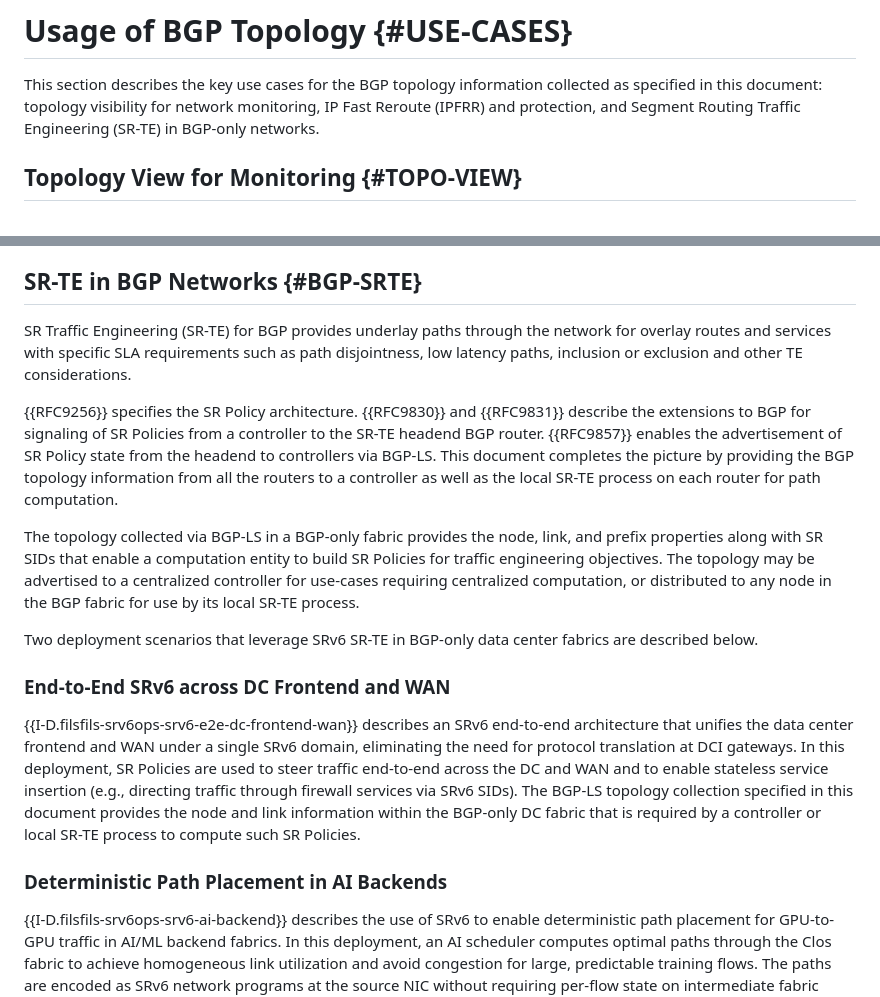
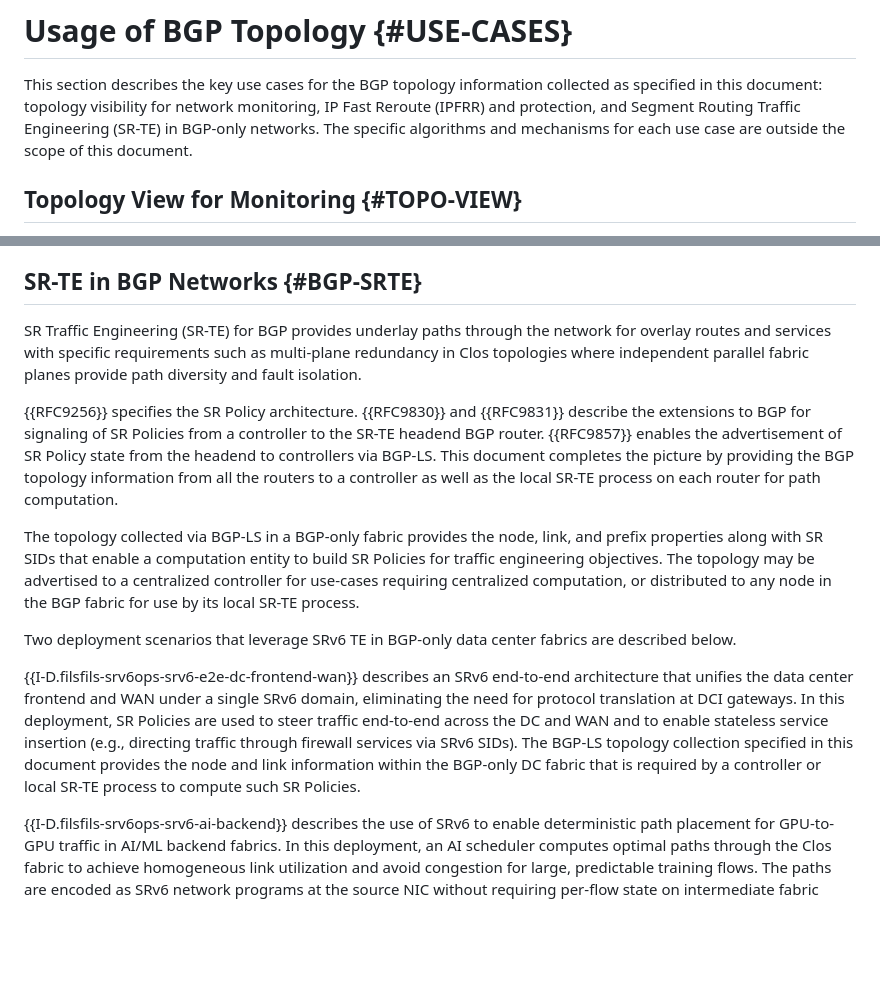
Before and after one commit to AravindBabuM/bgp-ls-bgp-only, a Markdown page: draft-ietf-idr-bgp-ls-bgp-only-fabric.md, 2 parts joined by grey strips. GitHub-like rendering; blank space fills up the shorter version.

Commit message:
Merge SR-TE subsections into paragraphs, add out-of-scope note, update SR-TE intro for multi-plane architecture

```diff
--- a/draft-ietf-idr-bgp-ls-bgp-only-fabric.md
+++ b/draft-ietf-idr-bgp-ls-bgp-only-fabric.md
@@ -591,7 +591,9 @@ document does not describe the exhaustive list.
 This section describes the key use cases for the BGP topology
 information collected as specified in this document: topology visibility
 for network monitoring, IP Fast Reroute (IPFRR) and protection, and
-Segment Routing Traffic Engineering (SR-TE) in BGP-only networks.
+Segment Routing Traffic Engineering (SR-TE) in BGP-only networks. The
+specific algorithms and mechanisms for each use case are outside the
+scope of this document.
 
 ## Topology View for Monitoring {#TOPO-VIEW}
 
@@ -637,9 +639,9 @@ compute such protection paths at any node within the BGP-only fabric.
 ## SR-TE in BGP Networks {#BGP-SRTE}
 
 SR Traffic Engineering (SR-TE) for BGP provides underlay paths through
-the network for overlay routes and services with specific SLA
-requirements such as path disjointness, low latency paths, inclusion or
-exclusion and other TE considerations.
+the network for overlay routes and services with specific requirements
+such as multi-plane redundancy in Clos topologies where independent
+parallel fabric planes provide path diversity and fault isolation.
 
 {{RFC9256}} specifies the SR Policy architecture. {{RFC9830}} and
 {{RFC9831}} describe the extensions to BGP for signaling of SR Policies
@@ -656,10 +658,8 @@ objectives. The topology may be advertised to a centralized controller
 for use-cases requiring centralized computation, or distributed to any
 node in the BGP fabric for use by its local SR-TE process.
 
-Two deployment scenarios that leverage SRv6 SR-TE in BGP-only data
+Two deployment scenarios that leverage SRv6 TE in BGP-only data
 center fabrics are described below.
-
-### End-to-End SRv6 across DC Frontend and WAN
 
 {{I-D.filsfils-srv6ops-srv6-e2e-dc-frontend-wan}} describes an SRv6
 end-to-end architecture that unifies the data center frontend and WAN
@@ -671,8 +671,6 @@ SRv6 SIDs). The BGP-LS topology collection specified in this document
 provides the node and link information within the BGP-only DC fabric
 that is required by a controller or local SR-TE process to compute such
 SR Policies.
-
-### Deterministic Path Placement in AI Backends
 
 {{I-D.filsfils-srv6ops-srv6-ai-backend}} describes the use of SRv6 to
 enable deterministic path placement for GPU-to-GPU traffic in AI/ML
```
